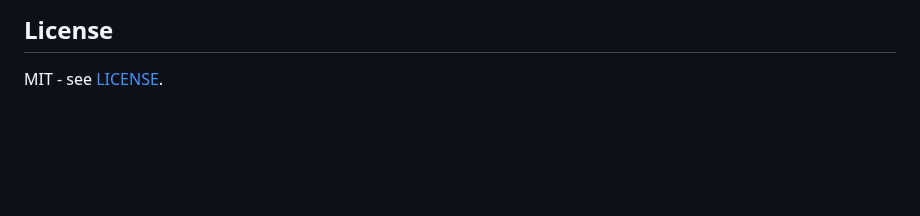
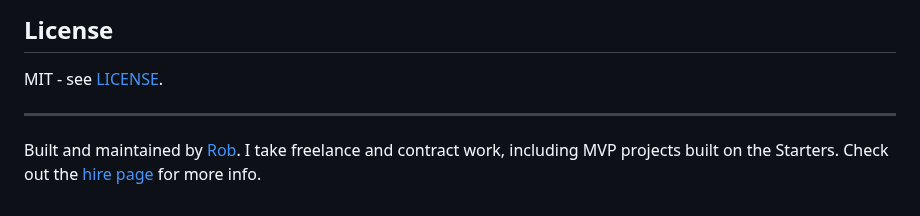
Before and after one commit to websanova/starter-flows, a Markdown page: README.md, the part around the change. Drawn GitHub-style; blank space fills up the shorter version.

Commit message:
Add self promo to README.

```diff
--- a/README.md
+++ b/README.md
@@ -95,3 +95,7 @@ server {
 ## License
 
 MIT - see [LICENSE](LICENSE).
+
+---
+
+Built and maintained by [Rob](https://www.websanova.com/about). I take freelance and contract work, including MVP projects built on the Starters. Check out the [hire page](https://www.websanova.com/hire) for more info.
```
